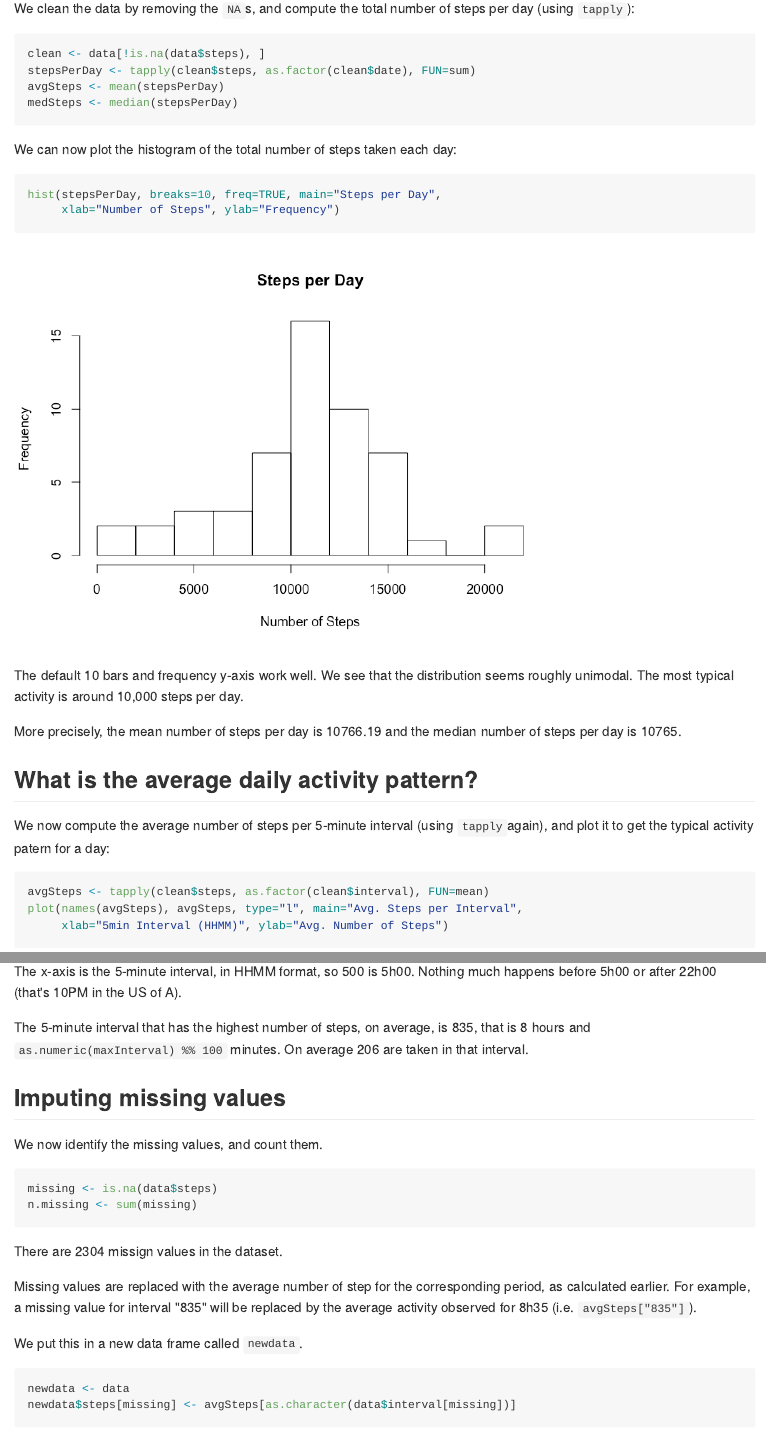
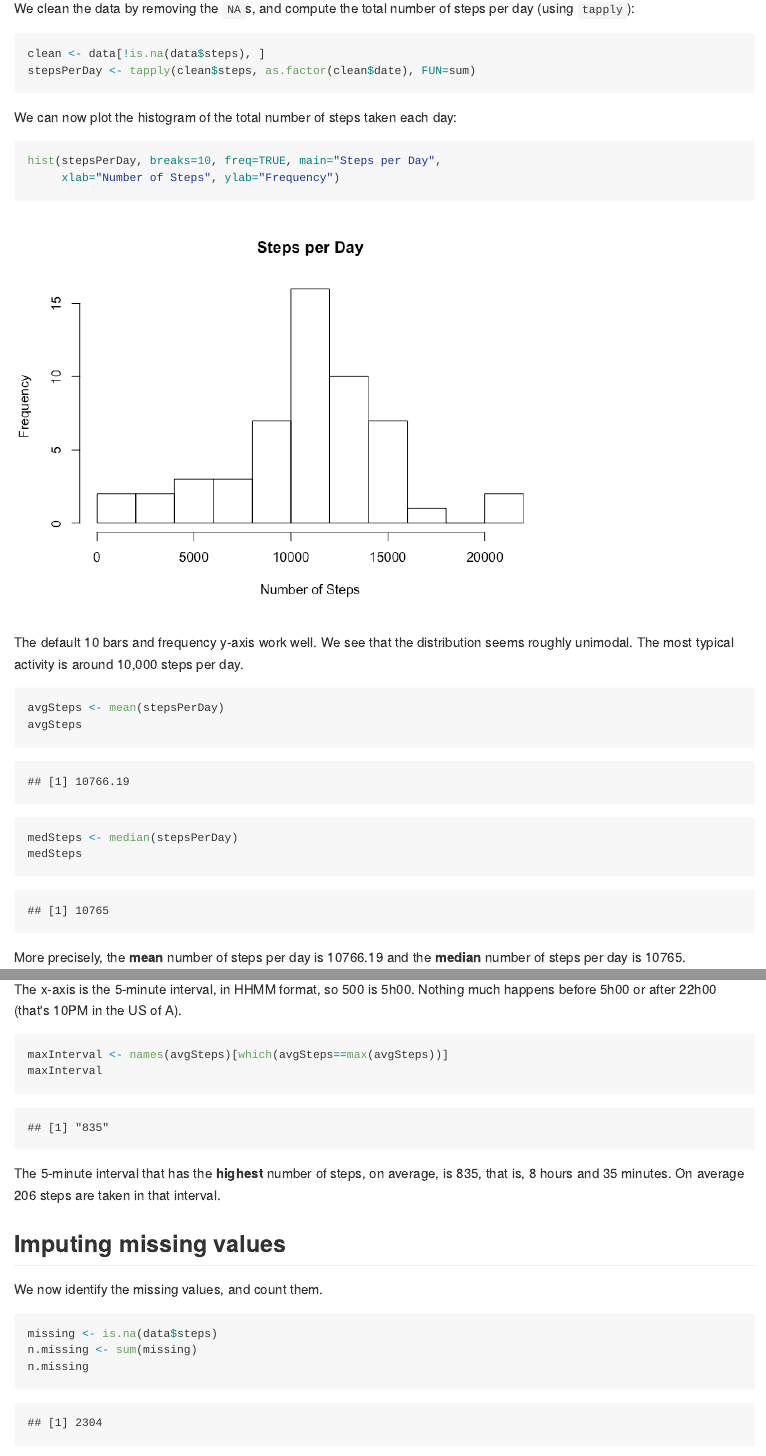
Before and after one commit to cyrilgoutte/ReproR1, an R Markdown document (PA1_template.Rmd): the page in a window 1100 px wide, from 650 px down, and a second part further down, joined at a grey line. The pictures show the output file PA1_template.md that the author committed with the source, drawn offline in the style of GitHub.

Commit message:
few typos corrected

````diff
--- a/PA1_template.Rmd
+++ b/PA1_template.Rmd
@@ -1,7 +1,8 @@
 ---
 title: "Reproducible Research: Peer Assignment 1"
-output: html_document
-keep_md: true
+output:
+  html_document:
+    keep_md: true
 ---
 
 This document describes a solution to the first Peer Assignment of the Reproducible Research course.
@@ -31,8 +32,6 @@ We clean the data by removing the `NA`s, and compute the total number of steps p
 ```{r}
 clean <- data[!is.na(data$steps), ]
 stepsPerDay <- tapply(clean$steps, as.factor(clean$date), FUN=sum)
-avgSteps <- mean(stepsPerDay)
-medSteps <- median(stepsPerDay)
 ```
 
 We can now plot the histogram of the total number of steps taken each day:
@@ -43,7 +42,13 @@ hist(stepsPerDay, breaks=10, freq=TRUE, main="Steps per Day",
 
 The default 10 bars and frequency y-axis work well. We see that the distribution seems roughly unimodal. The most typical activity is around 10,000 steps per day.
 
-More precisely, the mean number of steps per day is `r as.character(round(avgSteps,digits=2))` and the median number of steps per day is `r medSteps`.
+```{r}
+avgSteps <- mean(stepsPerDay)
+avgSteps
+medSteps <- median(stepsPerDay)
+medSteps
+```
+More precisely, the **mean** number of steps per day is `r as.character(round(avgSteps,digits=2))` and the **median** number of steps per day is `r medSteps`.
 
 
 ## What is the average daily activity pattern?
@@ -53,12 +58,15 @@ We now compute the average number of steps per 5-minute interval (using `tapply`
 avgSteps <- tapply(clean$steps, as.factor(clean$interval), FUN=mean)
 plot(names(avgSteps), avgSteps, type="l", main="Avg. Steps per Interval",
      xlab="5min Interval (HHMM)", ylab="Avg. Number of Steps")
-maxInterval <- names(avgSteps)[which(avgSteps==max(avgSteps))]
 ```
 
 The x-axis is the 5-minute interval, in HHMM format, so 500 is 5h00. Nothing much happens before 5h00 or after 22h00 (that's 10PM in the US of A).
 
-The 5-minute interval that has the highest number of steps, on average, is `r maxInterval`, that is `r as.numeric(maxInterval) %/% 100` hours and `as.numeric(maxInterval) %% 100` minutes. On average `r round(avgSteps[maxInterval])` are taken in that interval.
+```{r}
+maxInterval <- names(avgSteps)[which(avgSteps==max(avgSteps))]
+maxInterval
+```
+The 5-minute interval that has the **highest** number of steps, on average, is `r maxInterval`, that is, `r as.numeric(maxInterval) %/% 100` hours and `r as.numeric(maxInterval) %% 100` minutes. On average `r round(avgSteps[maxInterval])` steps are taken in that interval.
 
 ## Imputing missing values
 
@@ -66,10 +74,13 @@ We now identify the missing values, and count them.
 ```{r}
 missing <- is.na(data$steps)
 n.missing <- sum(missing)
+n.missing
 ```
-There are `r n.missing` missign values in the dataset.
+There are `r n.missing` **missing values** in the dataset.
 
-Missing values are replaced with the average number of step for the corresponding period, as calculated earlier. We put this in a new data frame called `newdata`.
+Missing values are replaced with the average number of steps for the corresponding period, as calculated earlier. For example, a missing value for interval "835" will be replaced by the average activity observed for 8h35 (i.e. `avgSteps["835"]`).
+
+We put this in a new data frame called `newdata`.
 ```{r}
 newdata <- data
 newdata$steps[missing] <- avgSteps[as.character(data$interval[missing])]
````
Also changed, not shown: PA1_template.html, PA1_template.md, PA1_template.Rmd (4 more changed lines).
